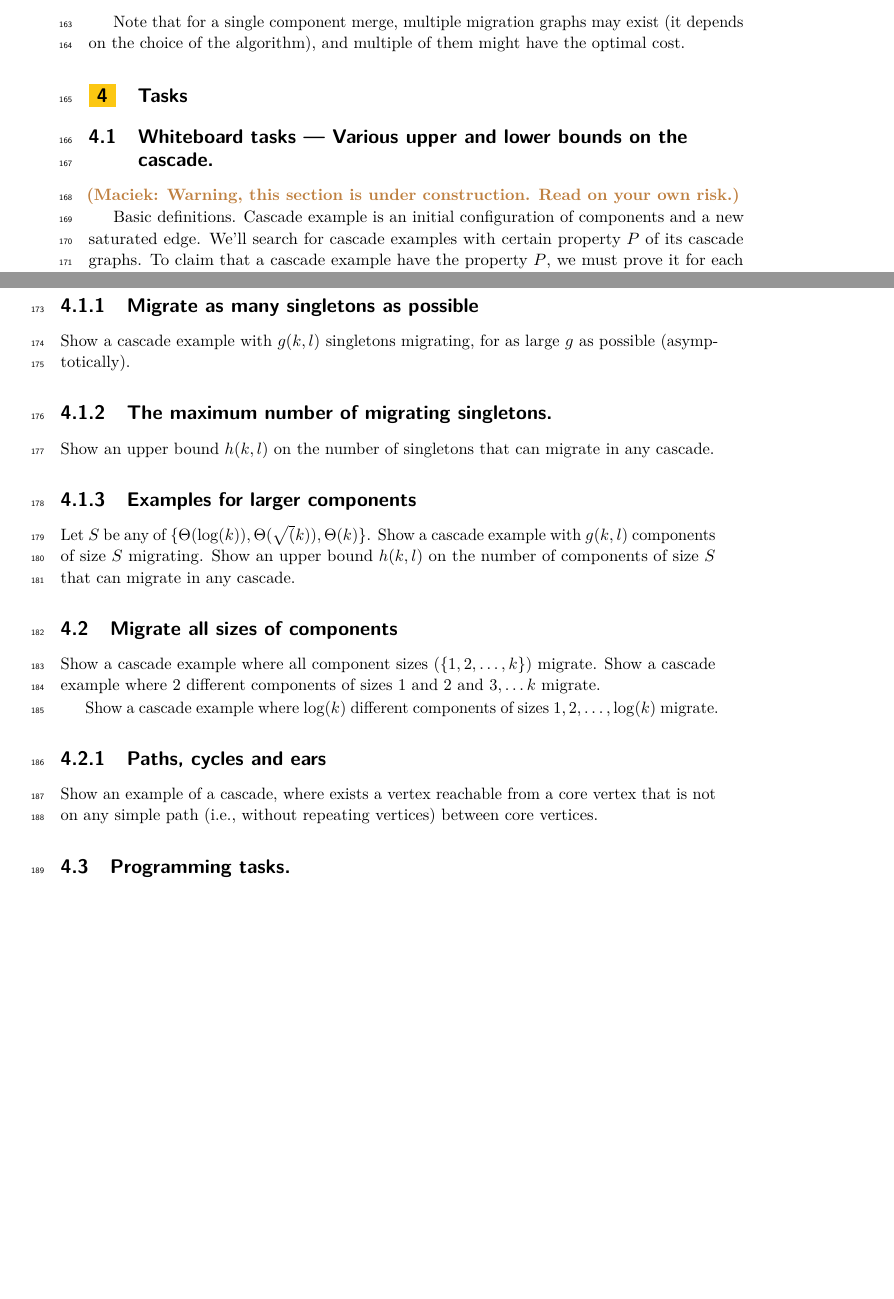
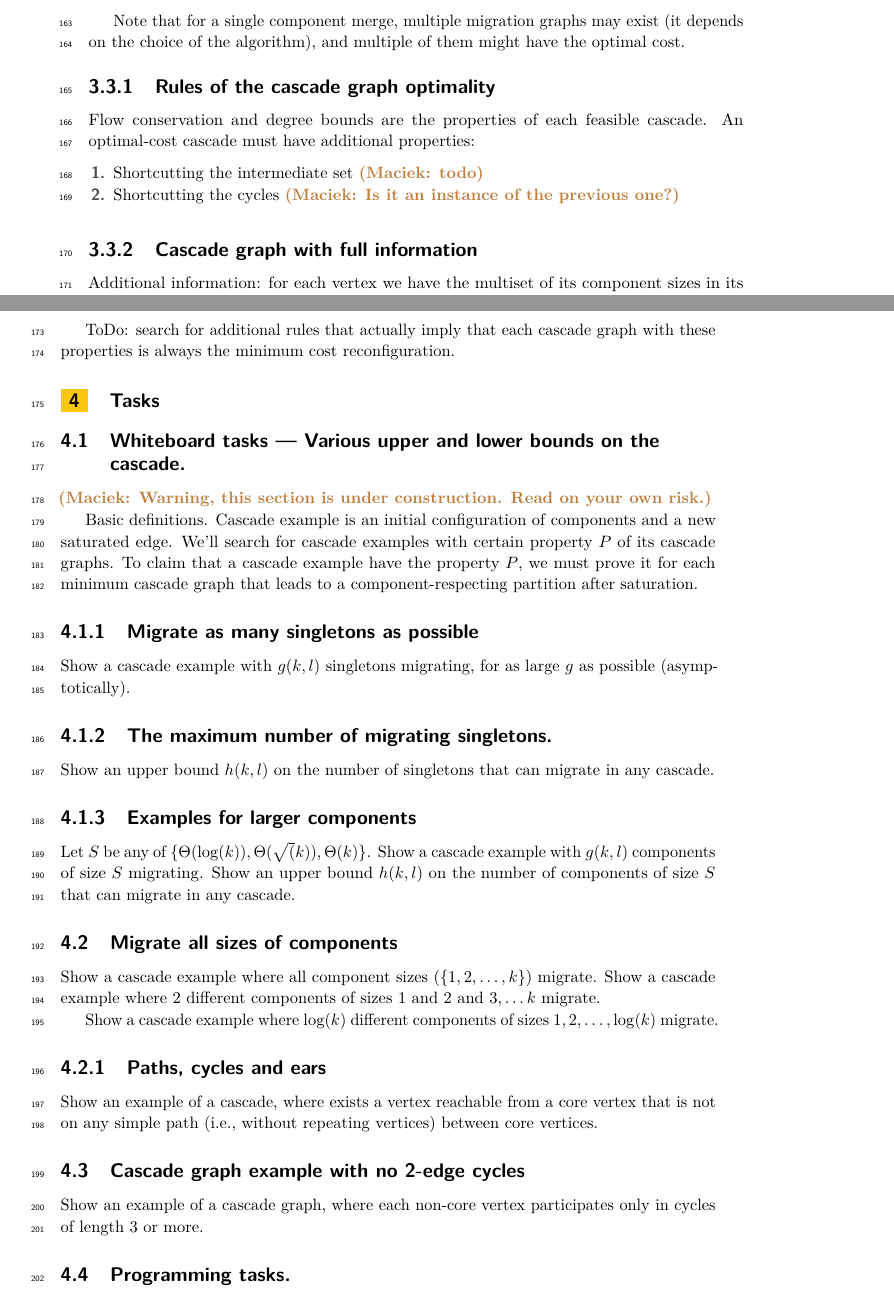
Before and after one commit to foo/cascade, a LaTeX thesis (doc/hypothesis/hypothesis.tex): two parts of pages 4 and 5 of 6, joined at a grey line, cut so that both start at the same text, the shorter picture padded with empty space. Compiled offline with pdfLaTeX.

Commit message:
Notes after Julien's question

```diff
--- a/doc/hypothesis/hypothesis.tex
+++ b/doc/hypothesis/hypothesis.tex
@@ -342,6 +342,21 @@ A trivial upper bound on the cost is the size of the connected component in the
 Note that for a single component merge, multiple migration graphs may exist (it
 depends on the choice of the algorithm), and multiple of them might have the optimal cost.
 
+\subsubsection{Rules of the cascade graph optimality}
+
+Flow conservation and degree bounds are the properties of each feasible cascade.
+An optimal-cost cascade must have additional properties:
+\begin{enumerate}
+    \item Shortcutting the intermediate set \maciek{todo}
+    \item Shortcutting the cycles \maciek{Is it an instance of the previous one?}
+\end{enumerate}
+
+\subsubsection{Cascade graph with full information}
+
+Additional information: for each vertex we have the multiset of its component sizes in its label.
+
+ToDo: search for additional rules that actually imply that each cascade graph with these properties is always the minimum cost reconfiguration.
+
 \section{Tasks}
 
 \subsection{Whiteboard tasks --- Various upper and lower bounds on the cascade.}
@@ -378,6 +393,10 @@ Show a cascade example where $\log(k)$ different components of sizes $1, 2, \ldo
 
 
 Show an example of a cascade, where exists a vertex reachable from a core vertex that is not on any simple path (i.e., without repeating vertices) between core vertices.
+
+\subsection{Cascade graph example with no 2-edge cycles}
+
+Show an example of a cascade graph, where each non-core vertex participates only in cycles of length $3$ or more.
 
 
 \subsection{Programming tasks.}
```
